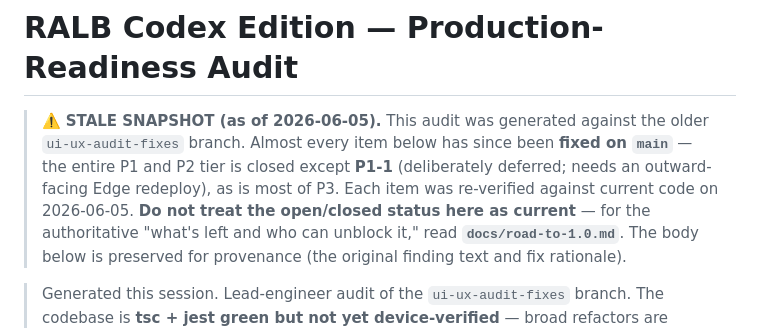
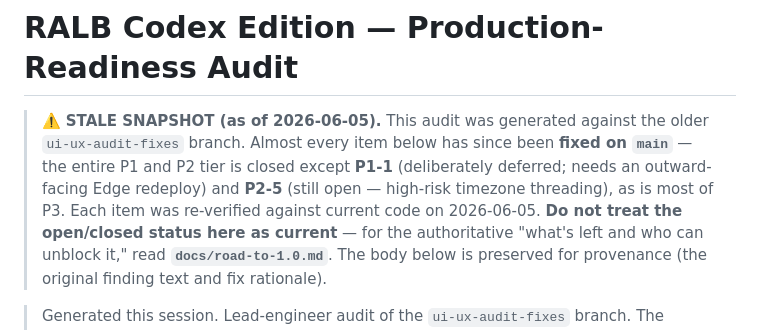
Before and after one commit to Bloodshed-Rain/RALKREDUX, a Markdown page: docs/production-readiness-audit.md, the part around the change. Drawn GitHub-style.

```diff
--- a/docs/production-readiness-audit.md
+++ b/docs/production-readiness-audit.md
@@ -3,7 +3,8 @@
 > ⚠️ **STALE SNAPSHOT (as of 2026-06-05).** This audit was generated against the older
 > `ui-ux-audit-fixes` branch. Almost every item below has since been **fixed on `main`** —
 > the entire P1 and P2 tier is closed except **P1-1** (deliberately deferred; needs an
-> outward-facing Edge redeploy), as is most of P3. Each item was re-verified against current
+> outward-facing Edge redeploy) and **P2-5** (still open — high-risk timezone threading),
+> as is most of P3. Each item was re-verified against current
 > code on 2026-06-05. **Do not treat the open/closed status here as current** — for the
 > authoritative "what's left and who can unblock it," read **`docs/road-to-1.0.md`**. The
 > body below is preserved for provenance (the original finding text and fix rationale).
```
Also changed, not shown: docs/CODEX_HANDOFF.md (+4 -3 lines), docs/road-to-1.0.md (+13 -4 lines).
